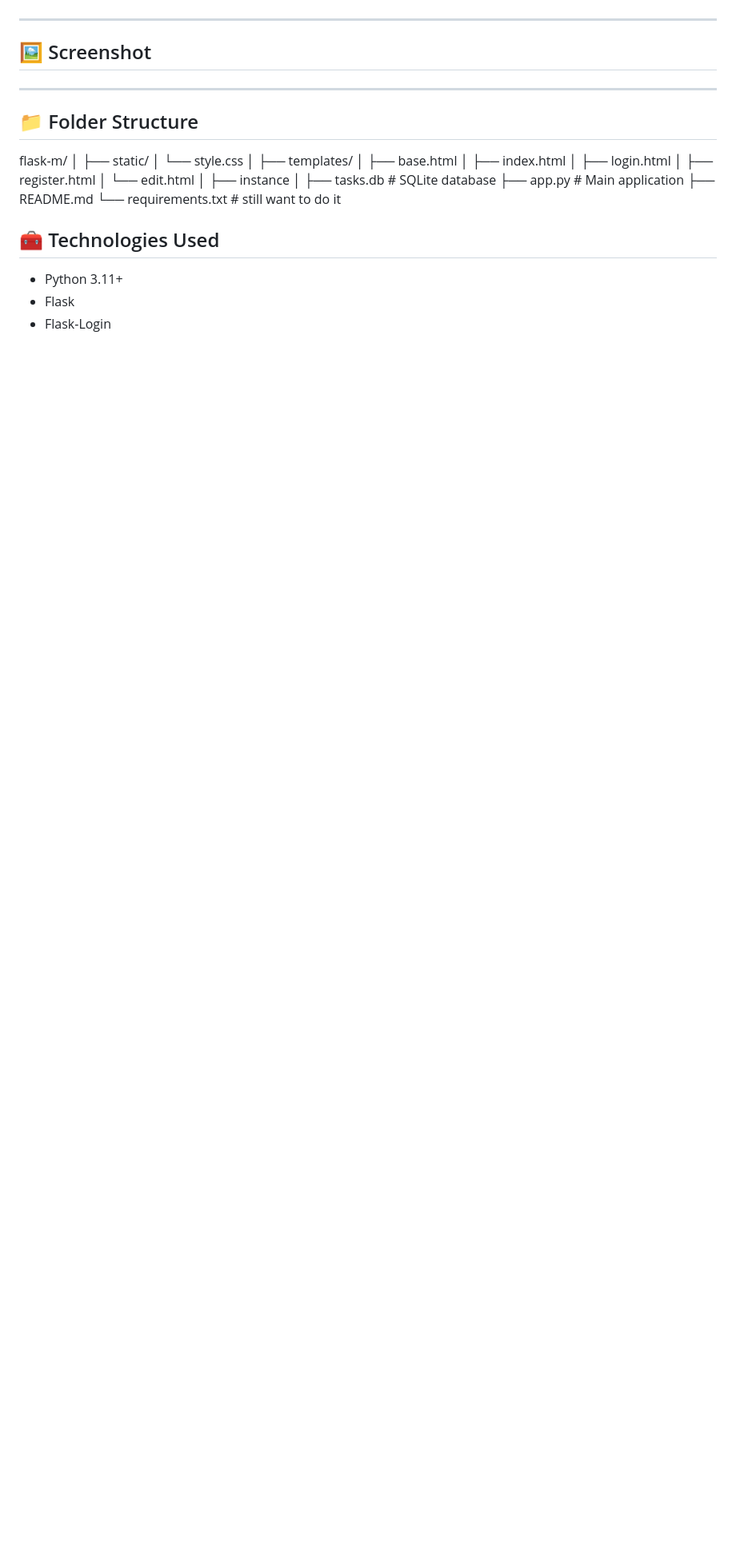
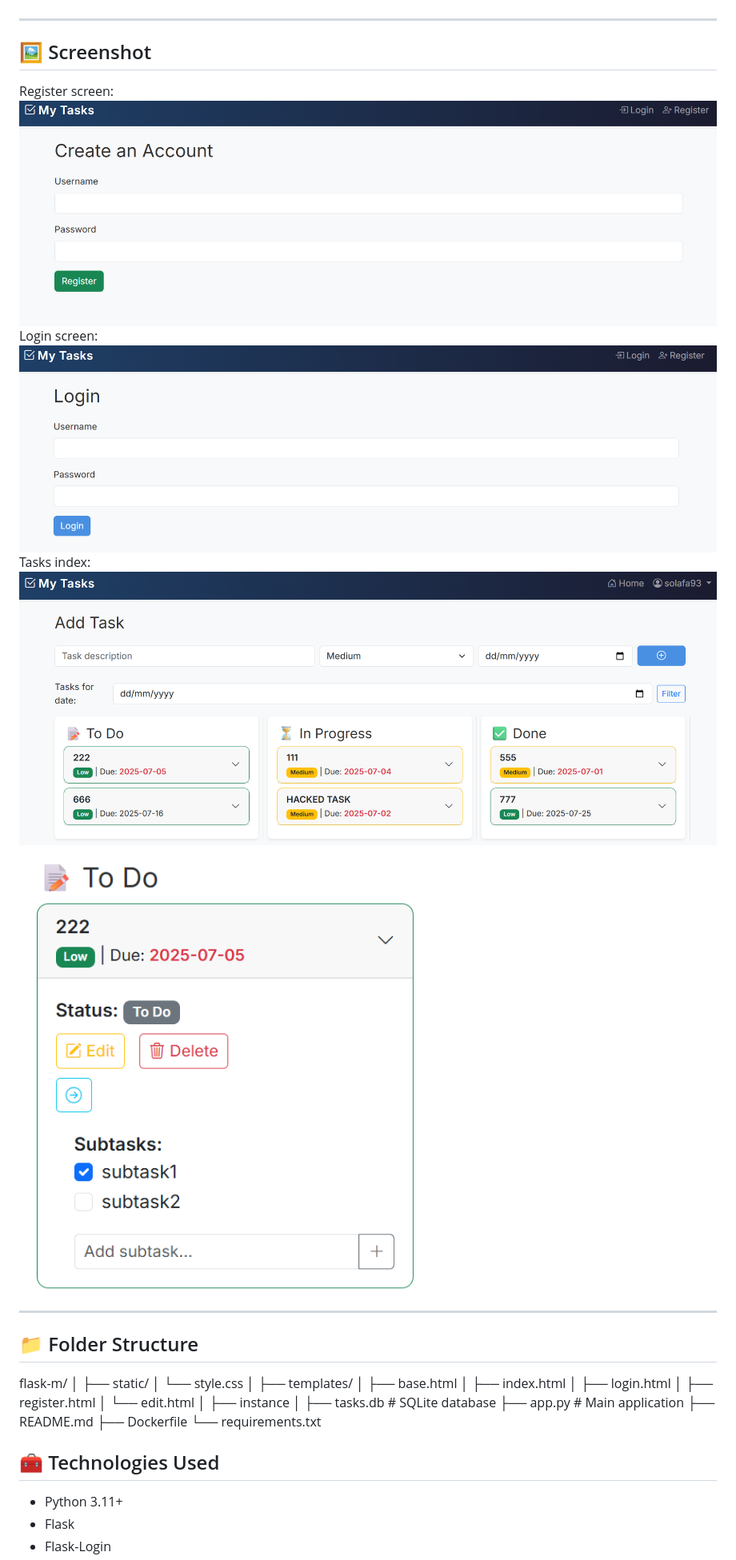
Before and after one commit to solafakhatib/FlaskTest, a Markdown page: README.md, the part around the change. Shown: that part at 80% size. Drawn GitHub-style; pictures changed too: image-1.png (added), image-3.png (added), image-4.png (added); blank space fills up the shorter version.

Commit message:
Readme Screenshots

```diff
--- a/README.md
+++ b/README.md
@@ -17,7 +17,13 @@
 
 ## 🖼️ Screenshot
 
-
+Register screen:
+![alt text](image.png)
+Login screen:
+![alt text](image-1.png)
+Tasks index:
+![alt text](image-3.png)
+![alt text](image-4.png)
 
 ---
 
@@ -38,7 +44,8 @@ flask-m/
 │ ├── tasks.db # SQLite database
 ├── app.py # Main application
 ├── README.md
-└── requirements.txt # still want to do it
+├── Dockerfile
+└── requirements.txt
 ## 🧰 Technologies Used
 
 - Python 3.11+
```
Also changed, not shown: image-2.png (added).
